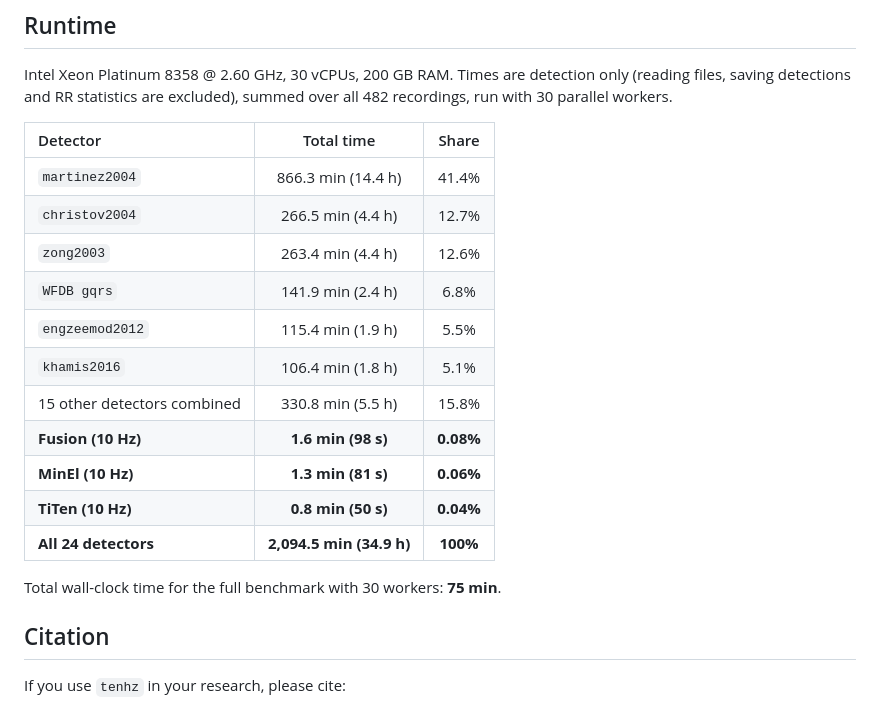
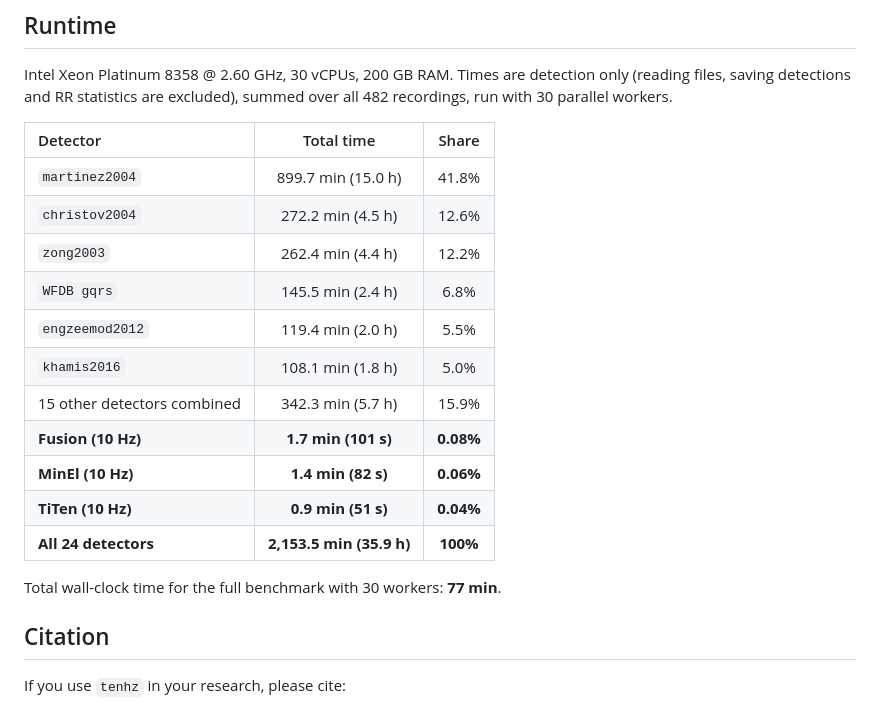
Before and after one commit to titusnkumara/tenhz-qrs, a Markdown page: README.md, the part around one of its changes. Rendered like a GitHub page.

```diff
--- a/README.md
+++ b/README.md
@@ -122,19 +122,19 @@ Intel Xeon Platinum 8358 @ 2.60 GHz, 30 vCPUs, 200 GB RAM. Times are detection o
 
 | Detector | Total time | Share |
 | :--- | :---: | :---: |
-| `martinez2004` | 866.3 min (14.4 h) | 41.4% |
-| `christov2004` | 266.5 min (4.4 h) | 12.7% |
-| `zong2003` | 263.4 min (4.4 h) | 12.6% |
-| `WFDB gqrs` | 141.9 min (2.4 h) | 6.8% |
-| `engzeemod2012` | 115.4 min (1.9 h) | 5.5% |
-| `khamis2016` | 106.4 min (1.8 h) | 5.1% |
-| 15 other detectors combined | 330.8 min (5.5 h) | 15.8% |
-| **Fusion (10 Hz)** | **1.6 min (98 s)** | **0.08%** |
-| **MinEl (10 Hz)** | **1.3 min (81 s)** | **0.06%** |
-| **TiTen (10 Hz)** | **0.8 min (50 s)** | **0.04%** |
-| **All 24 detectors** | **2,094.5 min (34.9 h)** | **100%** |
+| `martinez2004` | 899.7 min (15.0 h) | 41.8% |
+| `christov2004` | 272.2 min (4.5 h) | 12.6% |
+| `zong2003` | 262.4 min (4.4 h) | 12.2% |
+| `WFDB gqrs` | 145.5 min (2.4 h) | 6.8% |
+| `engzeemod2012` | 119.4 min (2.0 h) | 5.5% |
+| `khamis2016` | 108.1 min (1.8 h) | 5.0% |
+| 15 other detectors combined | 342.3 min (5.7 h) | 15.9% |
+| **Fusion (10 Hz)** | **1.7 min (101 s)** | **0.08%** |
+| **MinEl (10 Hz)** | **1.4 min (82 s)** | **0.06%** |
+| **TiTen (10 Hz)** | **0.9 min (51 s)** | **0.04%** |
+| **All 24 detectors** | **2,153.5 min (35.9 h)** | **100%** |
 
-Total wall-clock time for the full benchmark with 30 workers: **75 min**.
+Total wall-clock time for the full benchmark with 30 workers: **77 min**.
 
 ## Citation
 
```
Also changed, not shown: other parts of README.md (+8 -8 lines), figures/fig_speed_accuracy_cleansweep.png, 5 other files.
